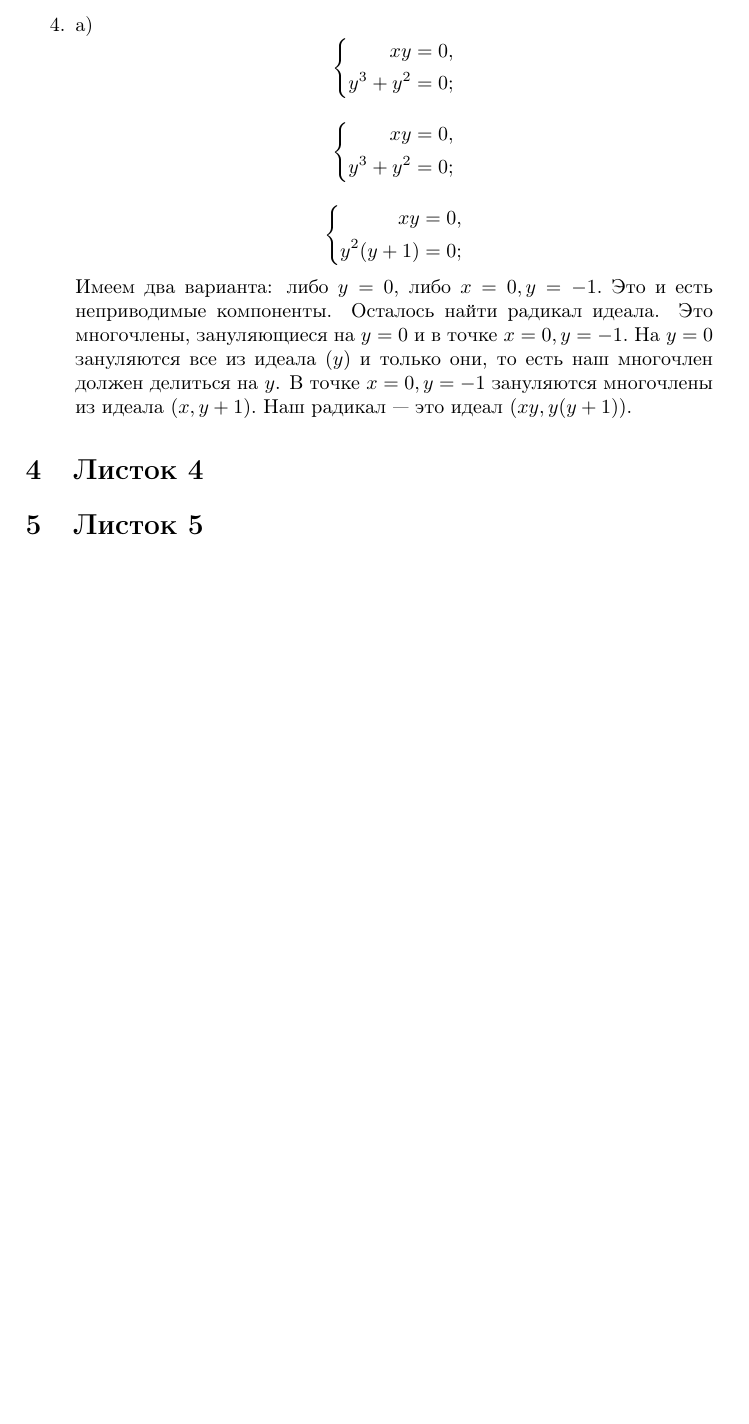
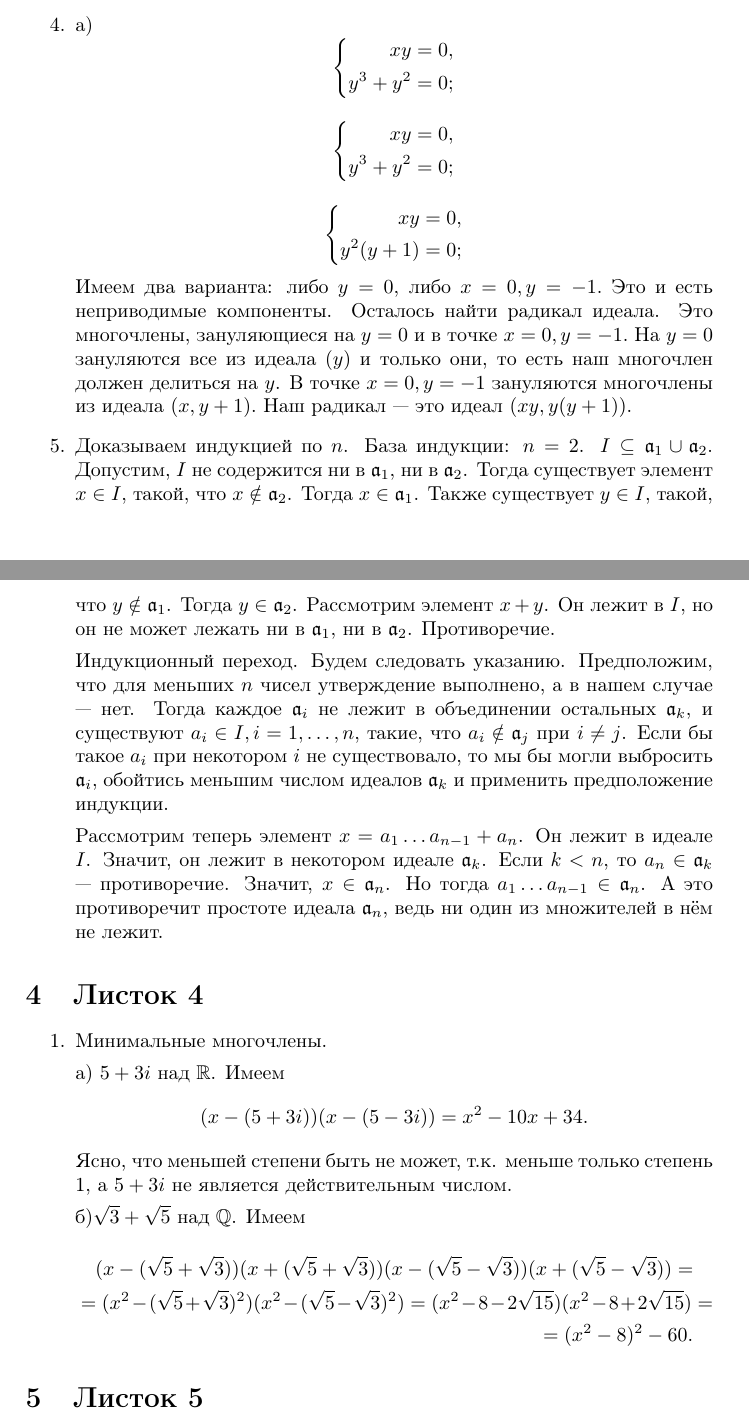
Before and after one commit to Prince9403/solutions_to_ium_algebra, a LaTeX document (algebra3_kuznetsov.tex): part of page 5 of 5 before the commit and two parts of pages 6 and 7 of 7 after it, the two joined at a grey line, cut so that both start at the same text, the shorter picture padded with empty space. Compiled offline with pdfLaTeX; the source files are stored in an older character set and shown here as Unicode.

Commit message:
Added some solutions

```diff
--- a/algebra3_kuznetsov.tex
+++ b/algebra3_kuznetsov.tex
@@ -271,10 +307,44 @@
  В точке $x=0, y=-1$ зануляются многочлены из идеала $(x, y+1).$ Наш радикал --- это идеал
  $(xy, y(y+1)).$
 
+ \item Доказываем индукцией по $n$. База индукции: $n=2$. $I\subseteq \mathfrak{a}_1\cup \mathfrak{a}_2.$
+ Допустим, $I$ не содержится ни в $\mathfrak{a}_1$, ни в $\mathfrak{a}_2$. Тогда существует элемент $x\in I$,
+ такой, что $x \notin \mathfrak{a}_2$. Тогда $x\in \mathfrak{a}_1$. Также существует $y \in I$, такой, что
+ $y \notin \mathfrak{a}_1$. Тогда $y\in \mathfrak{a}_2$. Рассмотрим элемент $x+y$. Он лежит в $I$, но он
+ не может лежать ни в $\mathfrak{a}_1$, ни в $\mathfrak{a}_2$. Противоречие.
+
+ Индукционный переход. Будем следовать указанию. Предположим, что для меньших $n$ чисел утверждение выполнено,
+ а в нашем случае --- нет. Тогда каждое $\mathfrak{a}_i$ не лежит в объединении остальных $\mathfrak{a}_k$, и существуют $a_i\in I, i = 1, \ldots, n$, такие, что
+ $a_i \notin \mathfrak{a}_j$ при $i \ne j$. Если бы такое $a_i$ при некотором $i$ не существовало, то
+ мы бы могли выбросить $\mathfrak{a}_i$, обойтись меньшим числом идеалов $\mathfrak{a}_k$ и применить предположение индукции.
+
+ Рассмотрим теперь элемент $x=a_1\ldots a_{n-1}+a_n$. Он лежит в идеале $I$. Значит, он лежит в некотором
+ идеале $\mathfrak{a}_k$. Если $k<n$, то $a_n \in \mathfrak{a}_k$ --- противоречие. Значит,
+ $x\in \mathfrak{a}_n$. Но тогда $a_1\ldots a_{n-1} \in \mathfrak{a}_n$. А это противоречит простоте
+ идеала $\mathfrak{a}_n$, ведь ни один из множителей в нём не лежит.
+
 \end{enumerate}
 
 
 \section{Листок 4}
+\begin{enumerate}
+ \item Минимальные многочлены.
+
+ а) $5+3i$ над $\mathbb{R}$. Имеем
+ $$(x-(5+3i))(x-(5-3i))=x^2-10x+34.$$
+ Ясно, что меньшей степени быть не может, т.к. меньше только степень 1, а $5+3i$ не является действительным числом.
+
+ б)$\sqrt{3}+\sqrt{5}$ над $\mathbb{Q}$. Имеем
+ \begin{multline*}
+  (x-(\sqrt{5}+\sqrt{3}))(x+(\sqrt{5}+\sqrt{3}))(x-(\sqrt{5}-\sqrt{3}))(x+(\sqrt{5}-\sqrt{3}))=\\=
+  (x^2-(\sqrt{5}+\sqrt{3})^2)(x^2-(\sqrt{5}-\sqrt{3})^2)=(x^2-8-2\sqrt{15})(x^2-8+2\sqrt{15})=\\=
+  (x^2-8)^2-60.
+ \end{multline*}
+
+
+
+\end{enumerate}
+
 
 \section{Листок 5}
 
```
Also changed, not shown: algebra3_kuznetsov.pdf, algebra3_kuznetsov.tex (44 more changed lines), 3 other files.
